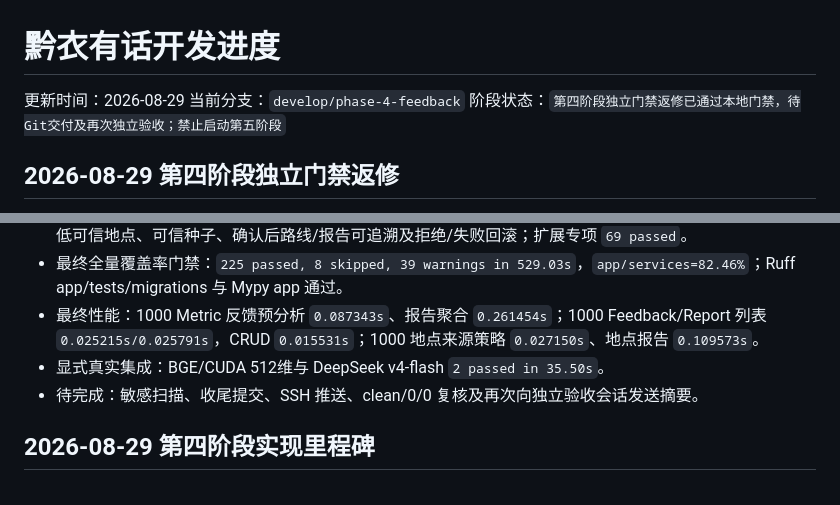
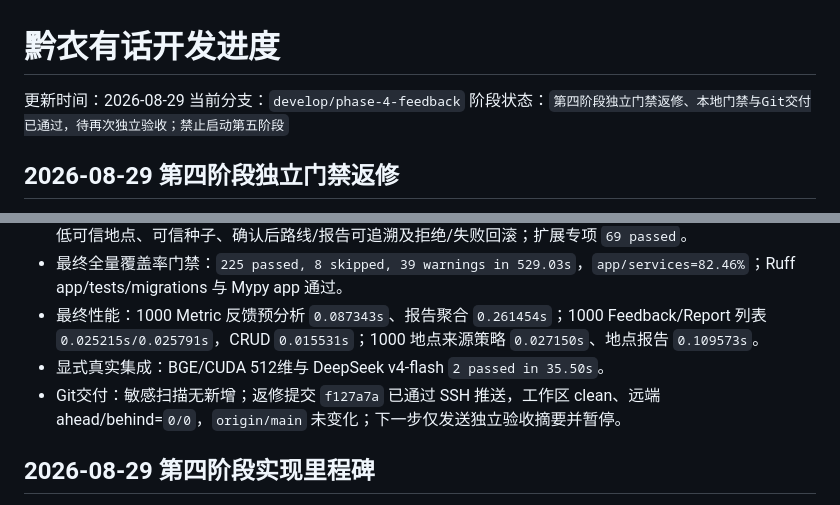
Before and after one commit to w210548735-art/qianyi-youhua, a Markdown page: docs/DEVELOPMENT_PROGRESS.md, 2 parts joined by grey strips. Drawn GitHub-style.

```diff
--- a/docs/DEVELOPMENT_PROGRESS.md
+++ b/docs/DEVELOPMENT_PROGRESS.md
@@ -2,7 +2,7 @@
 
 更新时间：2026-08-29
 当前分支：`develop/phase-4-feedback`
-阶段状态：`第四阶段独立门禁返修已通过本地门禁，待Git交付及再次独立验收；禁止启动第五阶段`
+阶段状态：`第四阶段独立门禁返修、本地门禁与Git交付已通过，待再次独立验收；禁止启动第五阶段`
 
 ## 2026-08-29 第四阶段独立门禁返修
 
@@ -14,7 +14,7 @@
 - 最终全量覆盖率门禁：`225 passed, 8 skipped, 39 warnings in 529.03s`，`app/services=82.46%`；Ruff app/tests/migrations 与 Mypy app 通过。
 - 最终性能：1000 Metric 反馈预分析 `0.087343s`、报告聚合 `0.261454s`；1000 Feedback/Report 列表 `0.025215s/0.025791s`，CRUD `0.015531s`；1000 地点来源策略 `0.027150s`、地点报告 `0.109573s`。
 - 显式真实集成：BGE/CUDA 512维与 DeepSeek v4-flash `2 passed in 35.50s`。
-- 待完成：敏感扫描、收尾提交、SSH 推送、clean/0/0 复核及再次向独立验收会话发送摘要。
+- Git交付：敏感扫描无新增；返修提交 `f127a7a` 已通过 SSH 推送，工作区 clean、远端 ahead/behind=`0/0`，`origin/main` 未变化；下一步仅发送独立验收摘要并暂停。
 
 ## 2026-08-29 第四阶段实现里程碑
 
```
Also changed, not shown: docs/产品文档/第四阶段_开发任务清单_v1.0.md (+3 -3 lines).
